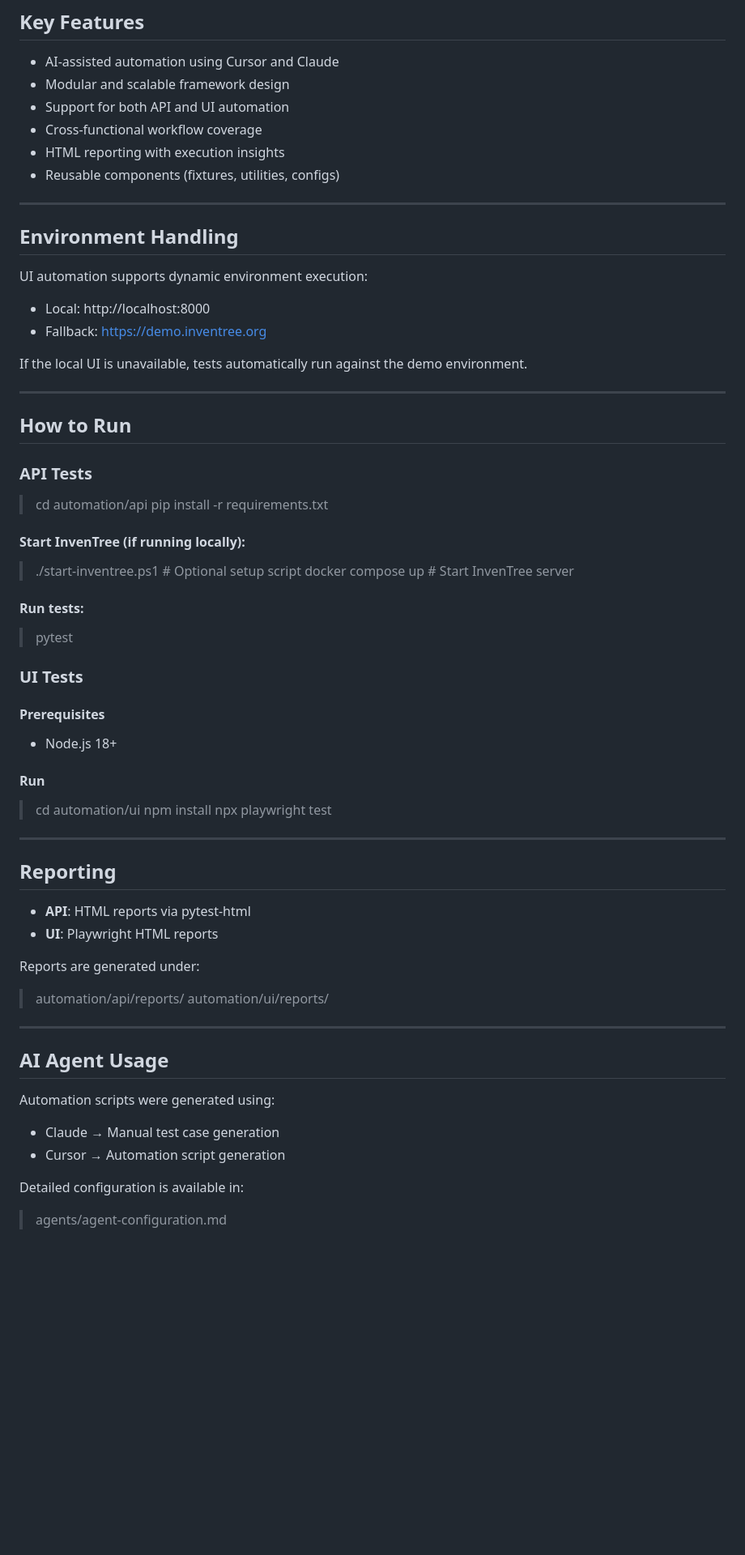
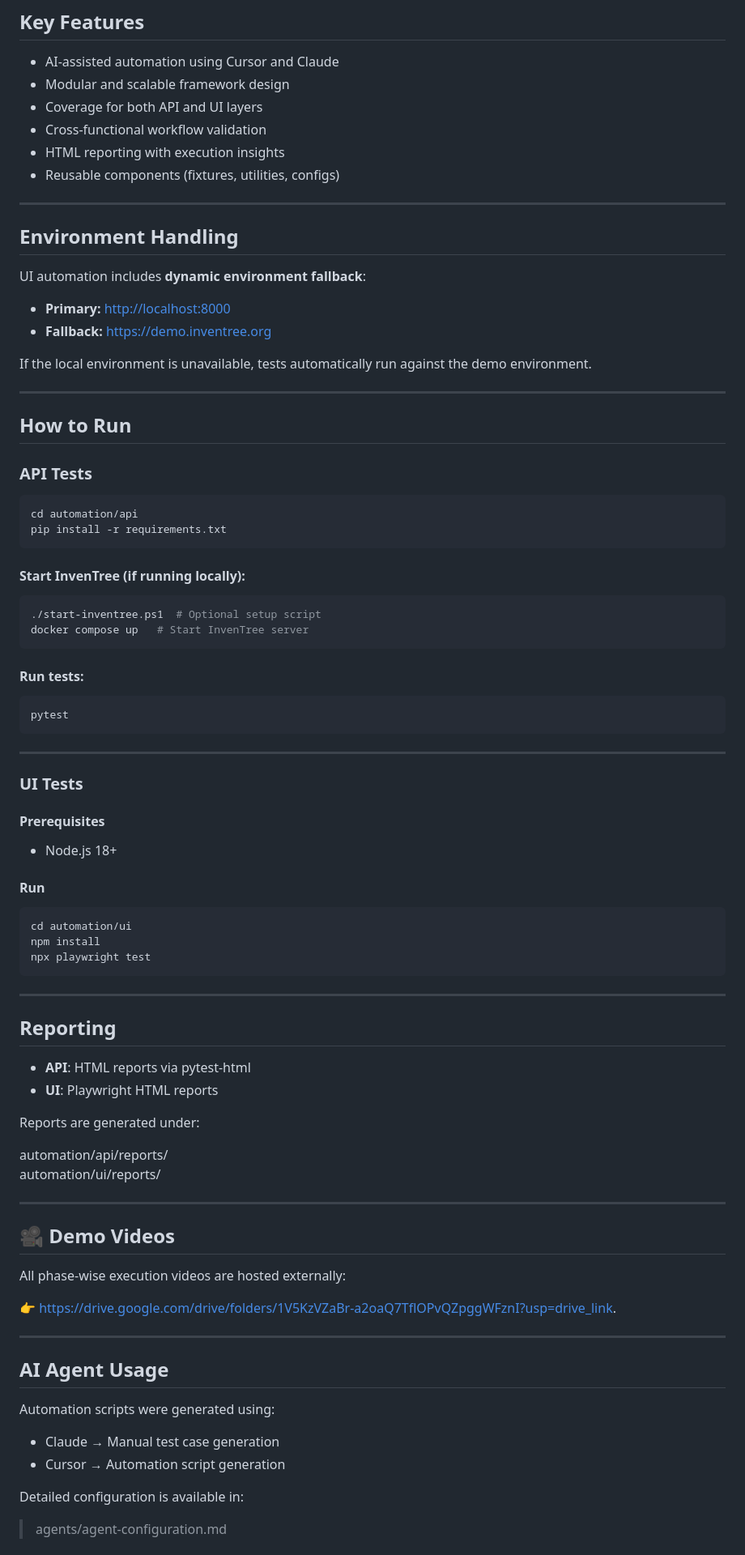
Before and after one commit to csheelait-eng/inventree-ai-automation, a Markdown page: README.md, the part around one of its changes. Shown at 81% size. GitHub-like rendering; blank space fills up the shorter version.

````diff
--- a/README.md
+++ b/README.md
@@ -82,8 +78,8 @@ The **automation/docs/** folder contains supporting documentation that ensures t
 
 - AI-assisted automation using Cursor and Claude
 - Modular and scalable framework design
-- Support for both API and UI automation
-- Cross-functional workflow coverage
+- Coverage for both API and UI layers
+- Cross-functional workflow validation
 - HTML reporting with execution insights
 - Reusable components (fixtures, utilities, configs)
 
@@ -91,36 +87,52 @@ The **automation/docs/** folder contains supporting documentation that ensures t
 
 ## Environment Handling
 
-UI automation supports dynamic environment execution:
+UI automation includes **dynamic environment fallback**:
 
-- Local: http://localhost:8000
-- Fallback: https://demo.inventree.org
+- **Primary:** [http://localhost:8000](http://localhost:8000)
+- **Fallback:** [https://demo.inventree.org](https://demo.inventree.org)
 
-If the local UI is unavailable, tests automatically run against the demo environment.
+If the local environment is unavailable, tests automatically run against the demo environment.
 
 ---
 
 ## How to Run
 
 ### API Tests
-> cd automation/api
+
+```bash
+cd automation/api
 pip install -r requirements.txt
+```
 
 #### Start InvenTree (if running locally):
->./start-inventree.ps1  # Optional setup script
+
+```bash
+./start-inventree.ps1  # Optional setup script
 docker compose up   # Start InvenTree server
+```
 
 #### Run tests:
-> pytest
+
+```bash
+pytest
+```
+
+---
 
 ### UI Tests
+
 #### Prerequisites
+
 - Node.js 18+
 
 #### Run
-> cd automation/ui
+
+```bash
+cd automation/ui
 npm install
 npx playwright test
+```
 
 ---
 
@@ -130,16 +142,27 @@ npx playwright test
 - **UI**: Playwright HTML reports
 
 Reports are generated under:
-> automation/api/reports/
-> automation/ui/reports/
+
+automation/api/reports/
+automation/ui/reports/
+
+---
+
+## 🎥 Demo Videos
+
+All phase-wise execution videos are hosted externally:
+
+👉 [https://drive.google.com/drive/folders/1V5KzVZaBr-a2oaQ7TflOPvQZpggWFznI?usp=drive_link](https://drive.google.com/drive/folders/1V5KzVZaBr-a2oaQ7TflOPvQZpggWFznI?usp=drive_link).
 
 ---
 
 ## AI Agent Usage
 
 Automation scripts were generated using:
+
 - Claude → Manual test case generation
 - Cursor → Automation script generation
 
 Detailed configuration is available in:
+
 > agents/agent-configuration.md
````
Also changed, not shown: other parts of README.md (+61 -52 lines).
